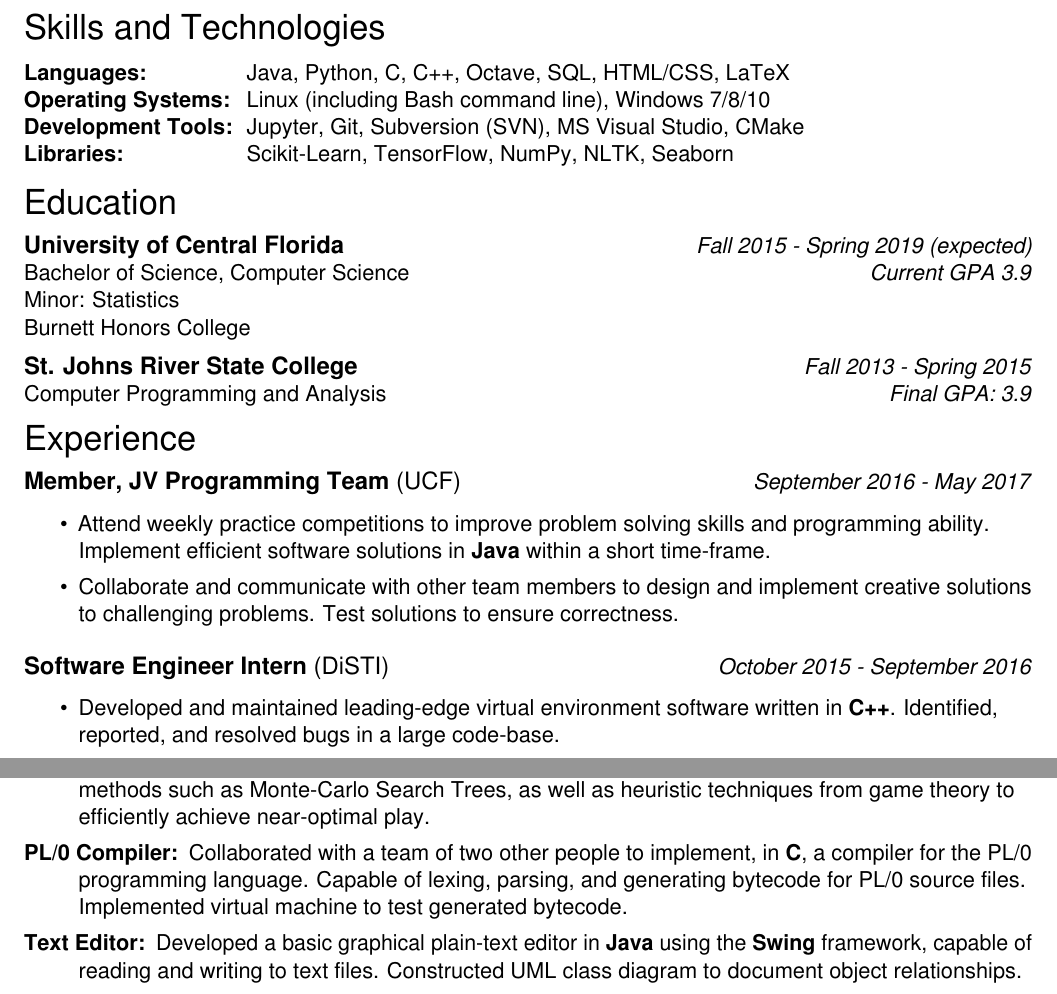
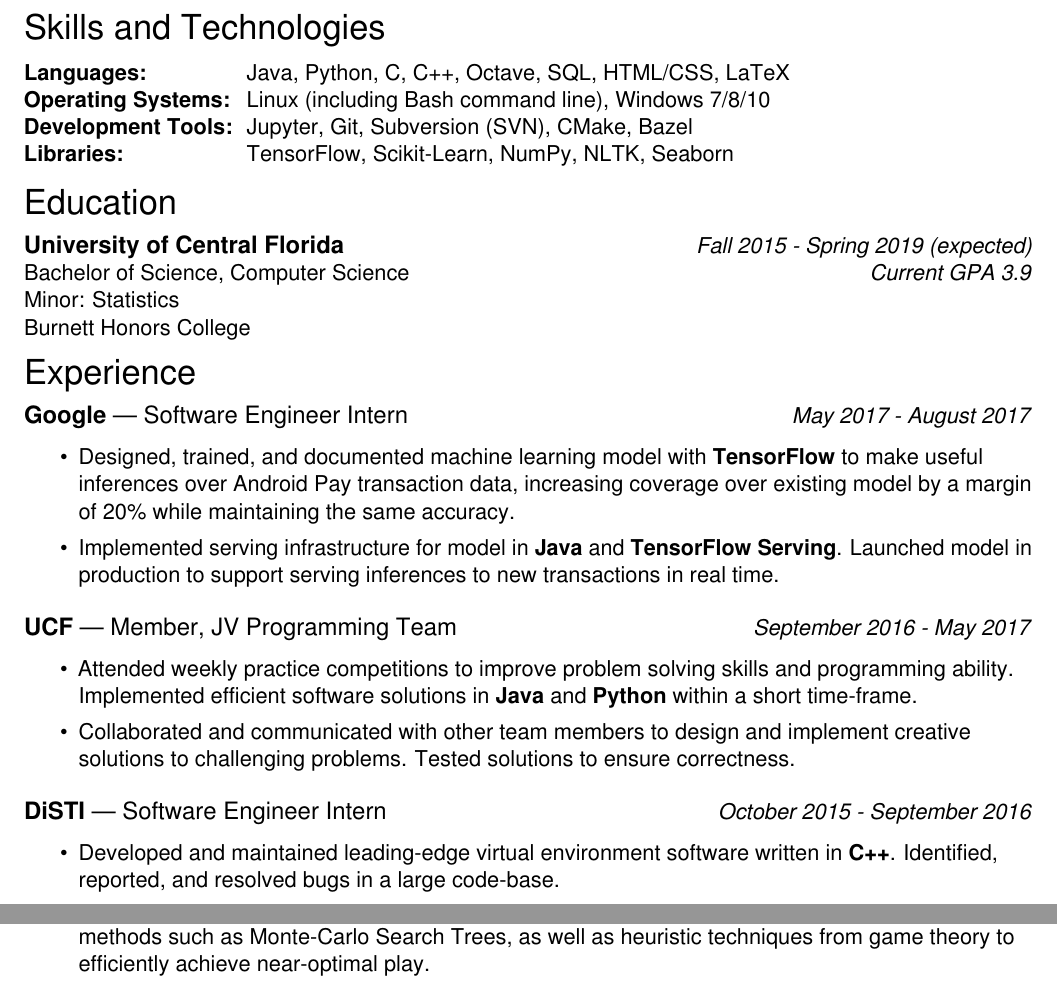
Before and after one commit to will-cromar/resume, a LaTeX CV (WilliamCromarResume.tex): two parts of the page, joined at a grey line, cut so that both start at the same text. Compiled offline with pdfLaTeX.

Commit message:
Updated resume with Google experience.

```diff
--- a/WilliamCromarResume.tex
+++ b/WilliamCromarResume.tex
@@ -6,6 +6,7 @@
 \usepackage{multirow}
 \usepackage{tabularx}
 \usepackage{microtype}
+\usepackage{xifthen}
 
 % Font configuration
 \renewcommand*\familydefault{\sfdefault}
@@ -69,8 +70,8 @@
 \begin{tabular}{>{\bfseries}l@{\hskip .25cm} l}
   Languages: & Java, Python, C, C++, Octave, SQL, HTML/CSS, LaTeX \\
   Operating Systems: & Linux (including Bash command line), Windows 7/8/10 \\
-  Development Tools: & Jupyter, Git, Subversion (SVN), MS Visual Studio, CMake \\
-  Libraries: & Scikit-Learn, TensorFlow, NumPy, NLTK, Seaborn
+  Development Tools: & Jupyter, Git, Subversion (SVN), CMake, Bazel \\
+  Libraries: & TensorFlow, Scikit-Learn, NumPy, NLTK, Seaborn
 \end{tabular}
 
 
@@ -80,28 +81,23 @@
 Minor: Statistics \\
 Burnett Honors College
 
-\ressubheader{St. Johns River State College}{Fall 2013 - Spring 2015}
-Computer Programming and Analysis \hfill \emph{Final GPA: 3.9} \\
-
 \resheader{Experience}
-\ressubheader[(UCF)]{Member, JV Programming Team}{September 2016 - May 2017}
+\ressubheader[| Software Engineer Intern]{Google}{May 2017 - August 2017}
 \begin{itemize}
-  \item Attend weekly practice competitions to improve problem solving skills
-    and programming ability. Implement efficient software solutions in
-    \resskill{Java} within a short time-frame.
-  \item Collaborate and communicate with other team members to design and
-    implement creative solutions to challenging problems. Test solutions to
-    ensure correctness.
+  \item Designed, trained, and documented machine learning model with \resskill{TensorFlow} to make useful inferences over Android Pay transaction data, increasing coverage over existing model by a margin of 20\% while maintaining the same accuracy.
+  \item Implemented serving infrastructure for model in \resskill{Java} and \resskill{TensorFlow Serving}. Launched model in production to support serving inferences to new transactions in real time.
 \end{itemize}
 
-\ressubheader[(DiSTI)]{Software Engineer Intern}{October 2015 - September 2016}
+\ressubheader[| Member, JV Programming Team]{UCF}{September 2016 - May 2017}
 \begin{itemize}
-  \item Developed and maintained leading-edge virtual environment software
-    written in \resskill{C++}. Identified, reported, and resolved bugs in a
-    large code-base.
-  \item Tested software solutions and reviewed code written by team members to
-    ensure consistent software quality. Created and improved automated tests
-    using in-house tools, as well as custom \resskill{Python} scripts.
+  \item Attended weekly practice competitions to improve problem solving skills and programming ability. Implemented efficient software solutions in \resskill{Java} and \resskill{Python} within a short time-frame.
+  \item Collaborated and communicated with other team members to design and implement creative solutions to challenging problems. Tested solutions to ensure correctness.
+\end{itemize}
+
+\ressubheader[| Software Engineer Intern]{DiSTI}{October 2015 - September 2016}
+\begin{itemize}
+  \item Developed and maintained leading-edge virtual environment software written in \resskill{C++}. Identified, reported, and resolved bugs in a large code-base.
+  \item Tested software solutions and reviewed code written by team members to ensure consistent software quality. Created and improved automated tests using in-house tools, as well as custom \resskill{Python} scripts.
 \end{itemize}
 
 \resheader[\hfill \texttt{github.com/will-cromar}]{Projects}
@@ -115,42 +105,6 @@
-  \item [Connect-4 AI:] Implemented an automated \emph{Connect-4} player from
-    scratch in \resskill{C}. Incorporates probabalistic methods such as
-    Monte-Carlo Search Trees, as well as heuristic techniques from game theory
-    to efficiently achieve near-optimal play.
-  \item [PL/0 Compiler:] Collaborated with a team of two other people to
-    implement, in \resskill{C}, a compiler for the PL/0 programming language.
-    Capable of lexing, parsing, and generating bytecode for PL/0 source files.
-    Implemented virtual machine to test generated bytecode.
-  \item [Text Editor:] Developed a basic graphical plain-text editor in
-    \resskill{Java} using the \resskill{Swing} framework, capable of reading and
-    writing to text files. Constructed UML class diagram to document object
-    relationships.
+  \item [Sentiment Classifier:] Developed a natural language sentiment classifier in \resskill{Python} using \resskill{sklearn}, capable of identifying positive or negative tone in bodies of text. Trained using real-world natural language data, preprocessed with \resskill{NLTK}. Incorporated sentiment classifier into larger group project providing stock market news analysis, price prediction, and report generation.
+  \item [Connect-4 AI:] Implemented an automated \emph{Connect-4} player from scratch in \resskill{C}. Incorporates probabalistic methods such as Monte-Carlo Search Trees, as well as heuristic techniques from game theory to efficiently achieve near-optimal play.
+  %\item [PL/0 Compiler:] Collaborated with a team of two other people to implement, in \resskill{C}, a compiler for the PL/0 programming language. Capable of lexing, parsing, and generating bytecode for PL/0 source files. Implemented virtual machine to test generated bytecode.
+  %\item [Text Editor:] Developed a basic graphical plain-text editor in \resskill{Java} using the \resskill{Swing} framework, capable of reading and writing to text files. Constructed UML class diagram to document object relationships.
 \end{description}
-% \ressubheader{Sentiment Classifier}{Fall 2015}
-% \begin{itemize}
-%   \item Developed a natural language sentiment classifier in \resskill{Python}
-%     using \resskill{sklearn}, capable of identifying positive or negative tone
-%     in bodies of text.
-%   \item Trained using real-world natural language data, preprocessed with
-%     \resskill{NLTK}.
-%   \item Incorporated sentiment classifier into larger group project providing
-%     stock market news analysis, price prediction, and report generation.
-% \end{itemize}
-
-% \ressubheader{Connect-4 AI}{Spring 2016}
-% \begin{itemize}
-%   \item Implemented an automated \emph{Connect-4} player from scratch in
-%     \resskill{C}.
-%   \item Incorporates probabalistic methods such as Monte-Carlo Search Trees,
-%     as well as heuristic techniques from game theory to efficiently achieve
-%     near-optimal play.
-% \end{itemize}
-
-% \ressubheader{PL/0 Compiler}{Fall 2016}
-% \begin{itemize}
-%   \item Collaborated with a team of three people to design and
-%     implement a VM, lexer, parser, and compiler for the programming language
-%     PL/0.
-% \end{itemize}
-
-
 \end{document}
```
Also changed, not shown: WilliamCromarResume.pdf, WilliamCromarResume.tex (6 more changed lines), 1 other file.
